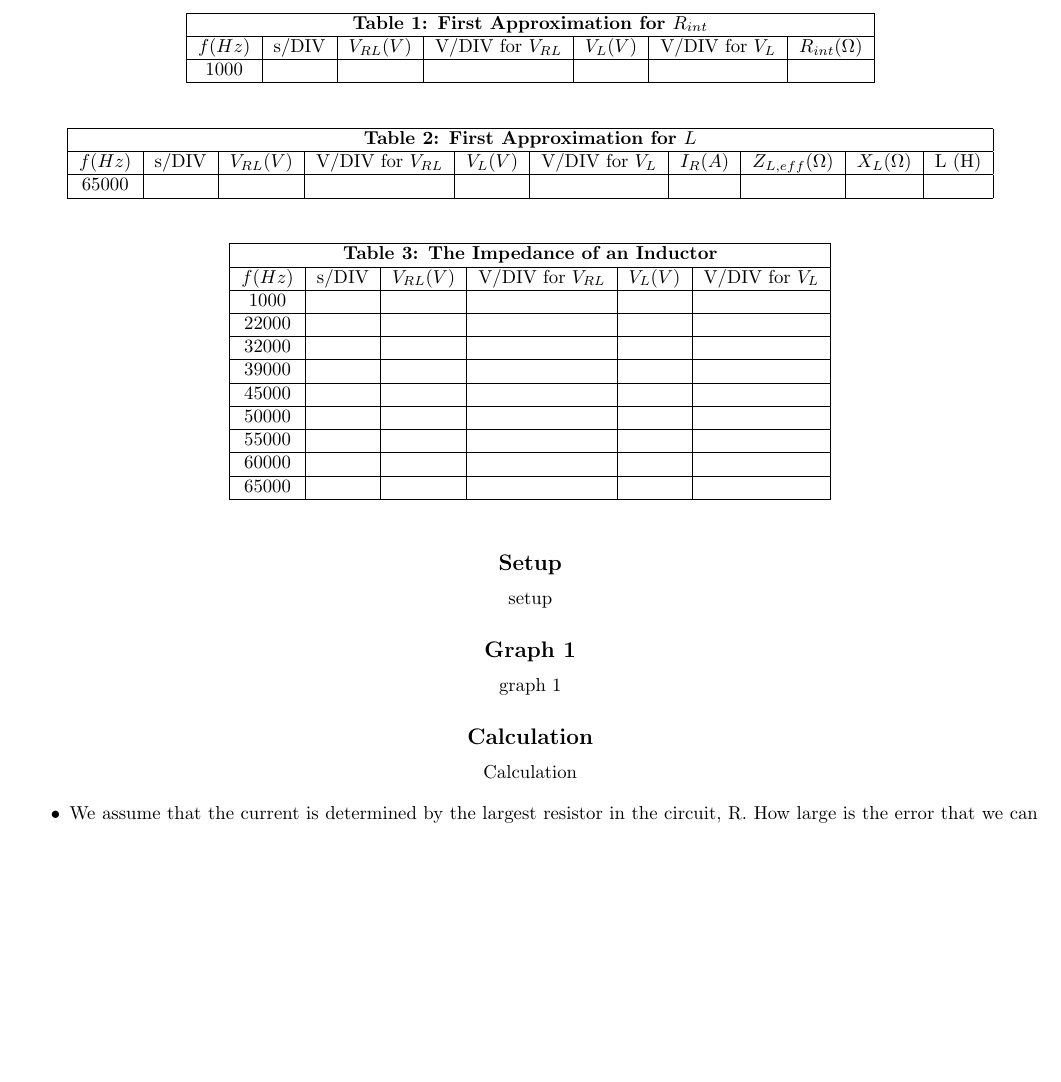
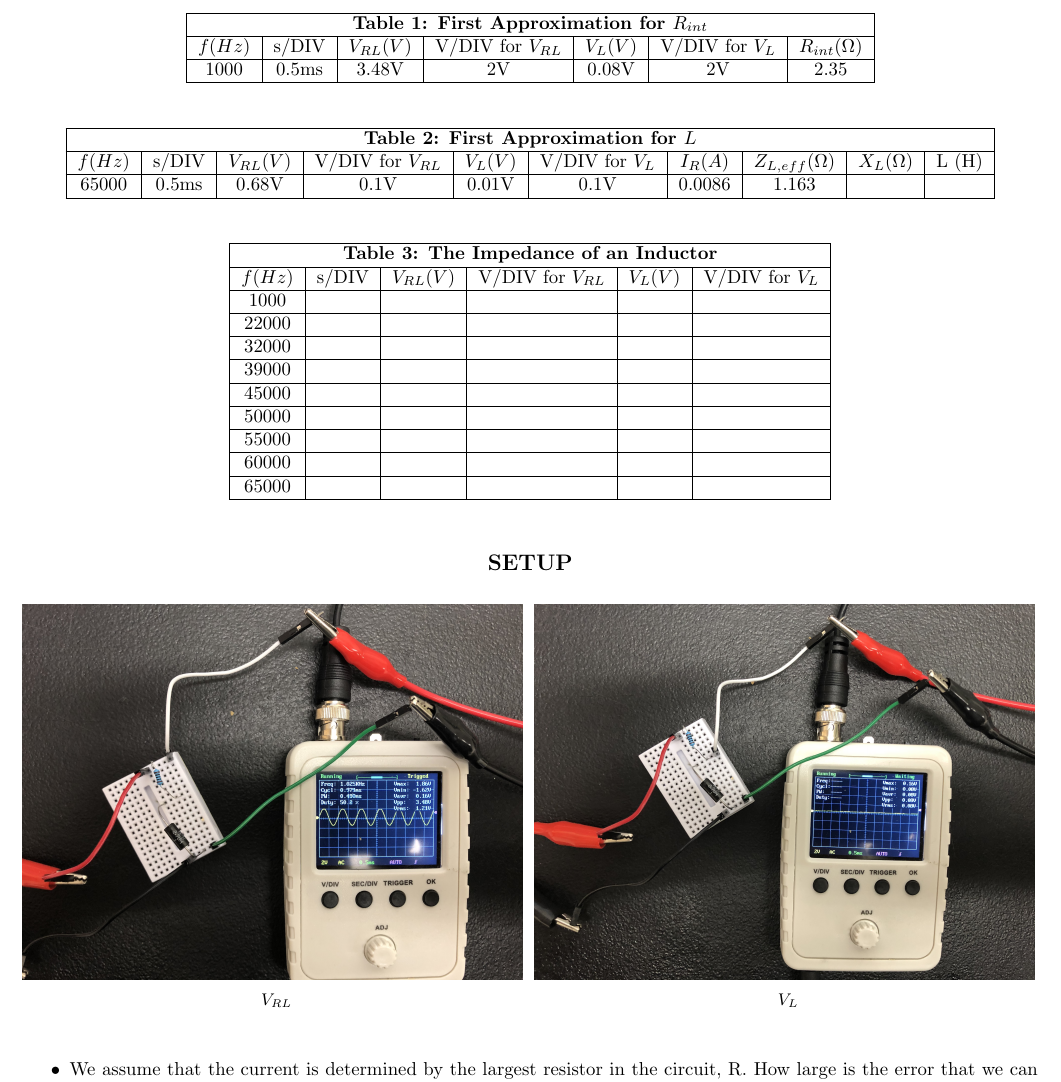
Before and after one commit to phildkim/csun_spring2021, a LaTeX document (PHYS_220BL/lab_12/report.tex): part of the page, cut so that both start at the same text, the shorter picture padded with empty space. Compiled offline with pdfLaTeX.

Commit message:
csun spring 2021

```diff
--- a/PHYS_220BL/lab_12/report.tex
+++ b/PHYS_220BL/lab_12/report.tex
@@ -6,6 +6,7 @@
 \usepackage{amssymb,amsmath,amsthm}
 \usepackage{changepage,threeparttable}
 \usepackage{booktabs,multirow}
+\usepackage{subcaption}
 \usepackage{graphicx}
 \usepackage{soul}
 \graphicspath{{./images/}}
@@ -20,14 +21,14 @@
   \begin{tabular}{|c|c|c|c|c|c|c|}\hline
     \multicolumn{7}{|c|}{\textbf{Table 1: First Approximation for \F{R_{int}}}}\\\hline
     \F{f (Hz)}&s/DIV&\F{V_{RL} (V)}&V/DIV for \F{V_{RL}}&\F{V_{L} (V)}&V/DIV for \F{V_{L}}&\F{R_{int} (\Omega)}\\\hline
-    1000& & & & & & \\\hline
+    1000&0.5ms&3.48V&2V&0.08V&2V&2.35\\\hline
   \end{tabular}
 \end{table}
 \begin{table}[!htp]\centering
   \begin{tabular}{|c|c|c|c|c|c|c|c|c|c|}\hline
     \multicolumn{10}{|c|}{\textbf{Table 2: First Approximation for \F{L}}}\\\hline
     \F{f (Hz)}&s/DIV&\F{V_{RL} (V)}&V/DIV for \F{V_{RL}}&\F{V_{L} (V)}&V/DIV for \F{V_{L}}&\F{I_R (A)}&\F{Z_{L,eff} (\Omega)}&\F{X_L (\Omega)}&L (H)\\\hline
-    65000& & & & & & & & & \\\hline
+    65000&0.5ms&0.68V&0.1V&0.01V&0.1V&0.0086&1.163& & \\\hline
   \end{tabular}
 \end{table}
 \begin{table}[!htp]\centering
@@ -45,16 +46,21 @@
     65000& & & & & \\\hline
   \end{tabular}
 \end{table}
+
 \begin{center}
-  \subsection*{Setup}
-  % \includegraphics[scale=0.066]{setup1.jpeg}
-  setup
-  \subsection*{Graph 1}
-  % \includegraphics[scale=0.066]{Vrc.jpeg}
-  graph 1
-  \subsection*{Calculation}
-  Calculation
+  \subsection*{SETUP}
+  \begin{figure}[!htp]
+    \begin{subfigure}{0.5\textwidth}
+    \includegraphics[scale=0.066]{V_RL.jpeg}
+    \caption*{\F{V_{RL}}}\label{fig:subim1}
+    \end{subfigure}
+    \begin{subfigure}{0.5\textwidth}
+    \includegraphics[scale=0.066]{V_L.jpeg}
+    \caption*{\F{V_{L}}}\label{fig:subim2}
+    \end{subfigure}
+  \end{figure}
 \end{center}
+
 \begin{itemize}
   \item We assume that the current is determined by the largest resistor in the circuit, R. How large is the error that we can expect as a result?
 \end{itemize}
```
Also changed, not shown: PHYS_220BL/lab_12/images/V_L.jpeg (added), PHYS_220BL/lab_12/images/V_RL.jpeg (added), 1 other file.
